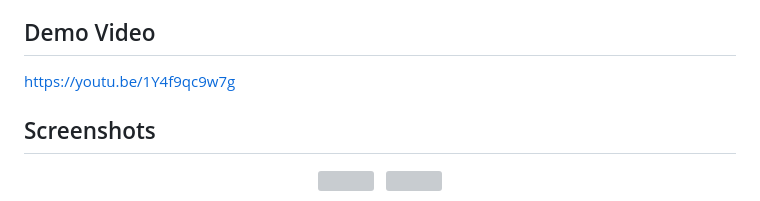
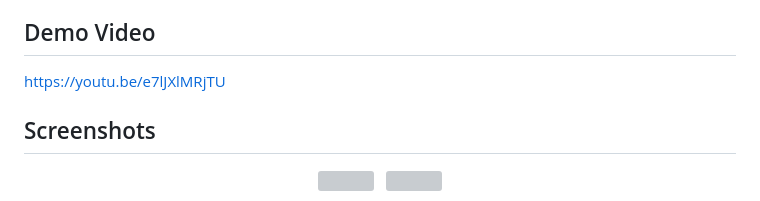
Before and after one commit to No00el/VidEngram, a Markdown page: README.md, the part around the change. GitHub-like rendering; grey boxes are pictures that could not be loaded.

Commit message:
Update demo video link in README.md

```diff
--- a/README.md
+++ b/README.md
@@ -6,7 +6,7 @@ VidEngram is built on two core pillars: **Qwen2.5-Omni** for native multimodal v
 
 ## Demo Video
 
-https://youtu.be/1Y4f9qc9w7g
+https://youtu.be/e7lJXlMRjTU
 
 ## Screenshots
 
```
